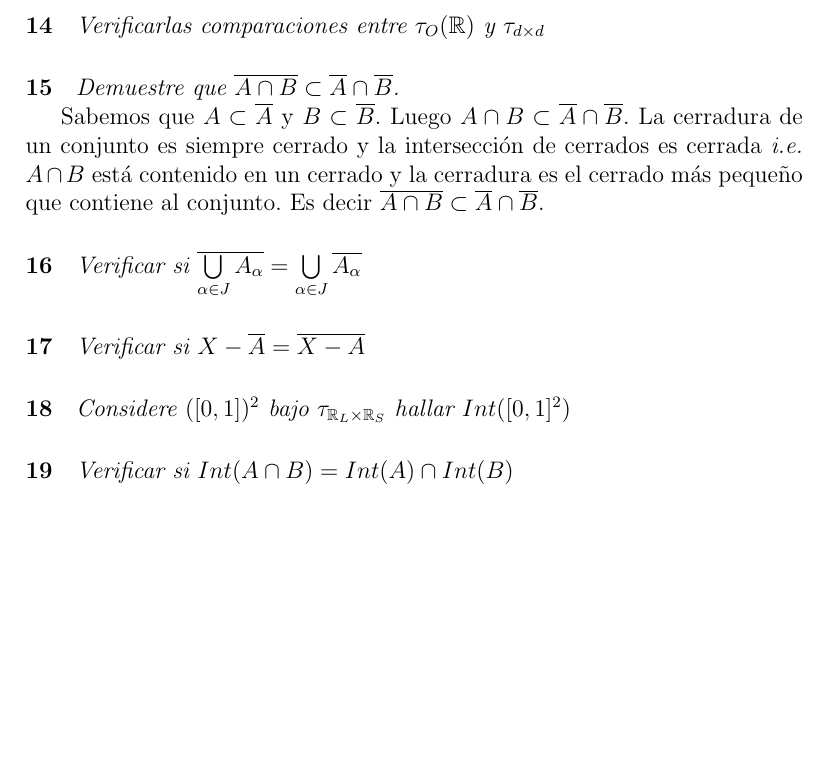
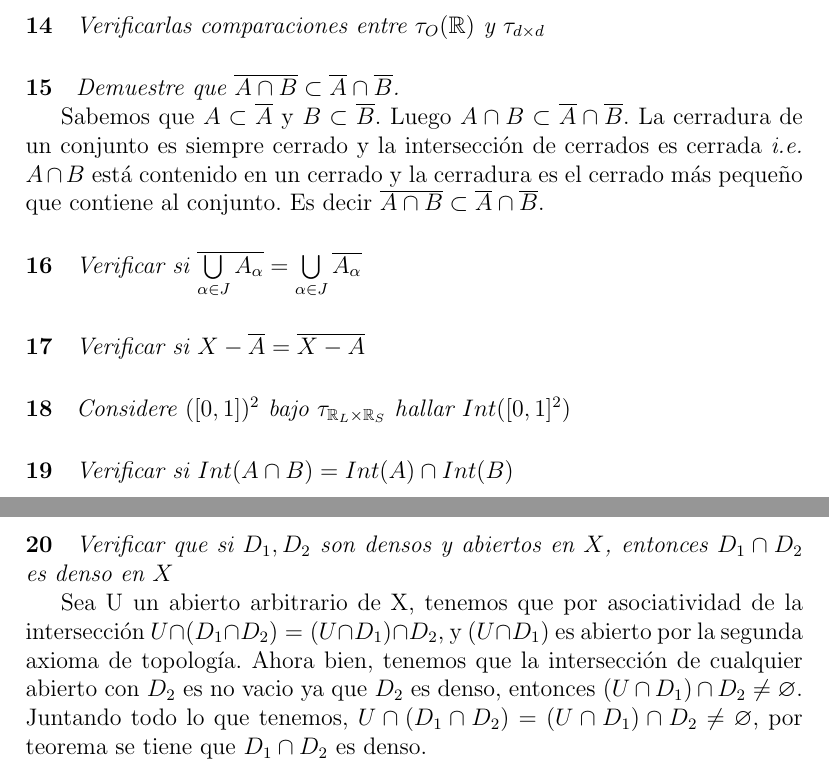
Before and after one commit to PraxedisJRuv/topologia_1, a LaTeX document (main.tex): part of page 3 of 3 before the commit and two parts of pages 3 and 4 of 4 after it, the two joined at a grey line, cut so that both start at the same text, the shorter picture padded with empty space. Compiled offline with pdfLaTeX.

Commit message:
Problema 20

```diff
--- a/main.tex
+++ b/main.tex
@@ -117,5 +117,18 @@ $\overline{A \cap B} \subset \overline{A} \cap \overline{B}$.
 \paragraph{19}
 \textit{Verificar si $Int(A\cap B)=Int(A)\cap Int(B)$}
 
+\paragraph{20}
+\textit{Verificar que si $D_{1}, D_{2}$ son densos y abiertos en $X$, entonces $D_{1} \cap D_{2}$ es denso en $X$}
+
+Sea U un abierto arbitrario de X, tenemos que por
+asociatividad de la intersecci\'on
+$U \cap (D_{1} \cap D_{2}) = (U \cap D_{1}) \cap D_{2}$,
+y $(U \cap D_{1})$ es abierto por la segunda axioma de
+topolog\'ia. Ahora bien, tenemos que la intersecci\'on de
+cualquier abierto con $D_{2}$ es no vacio ya que $D_{2}$ es
+denso, entonces $(U \cap D_{1}) \cap D_{2} \neq \varnothing$.
+Juntando todo lo que tenemos, $U \cap (D_{1} \cap D_{2})$
+$= (U \cap D_{1}) \cap D_{2} \neq \varnothing$, por teorema
+se tiene que $D_{1} \cap D_{2}$ es denso.
 
 \end{document}
```
Also changed, not shown: main.pdf.
